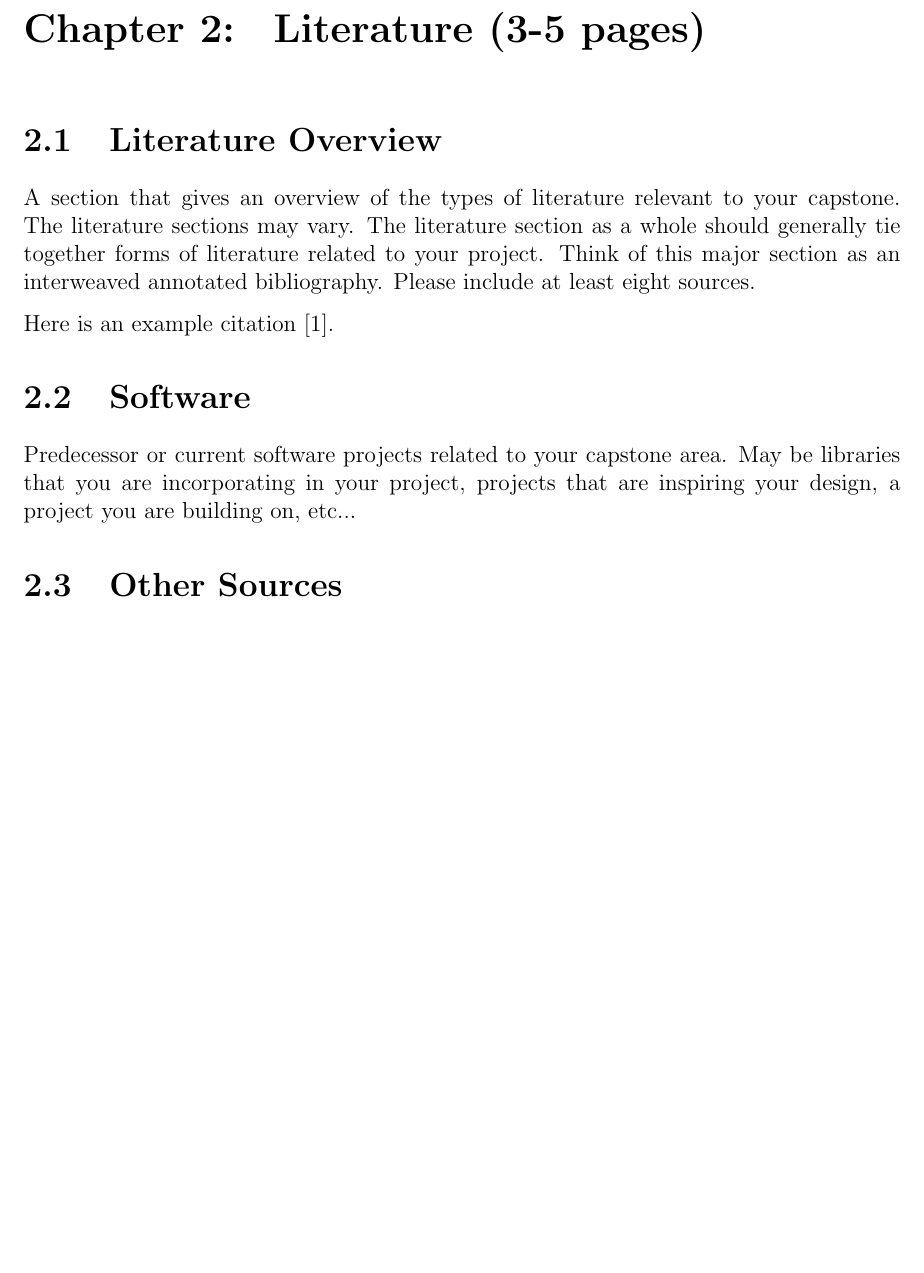
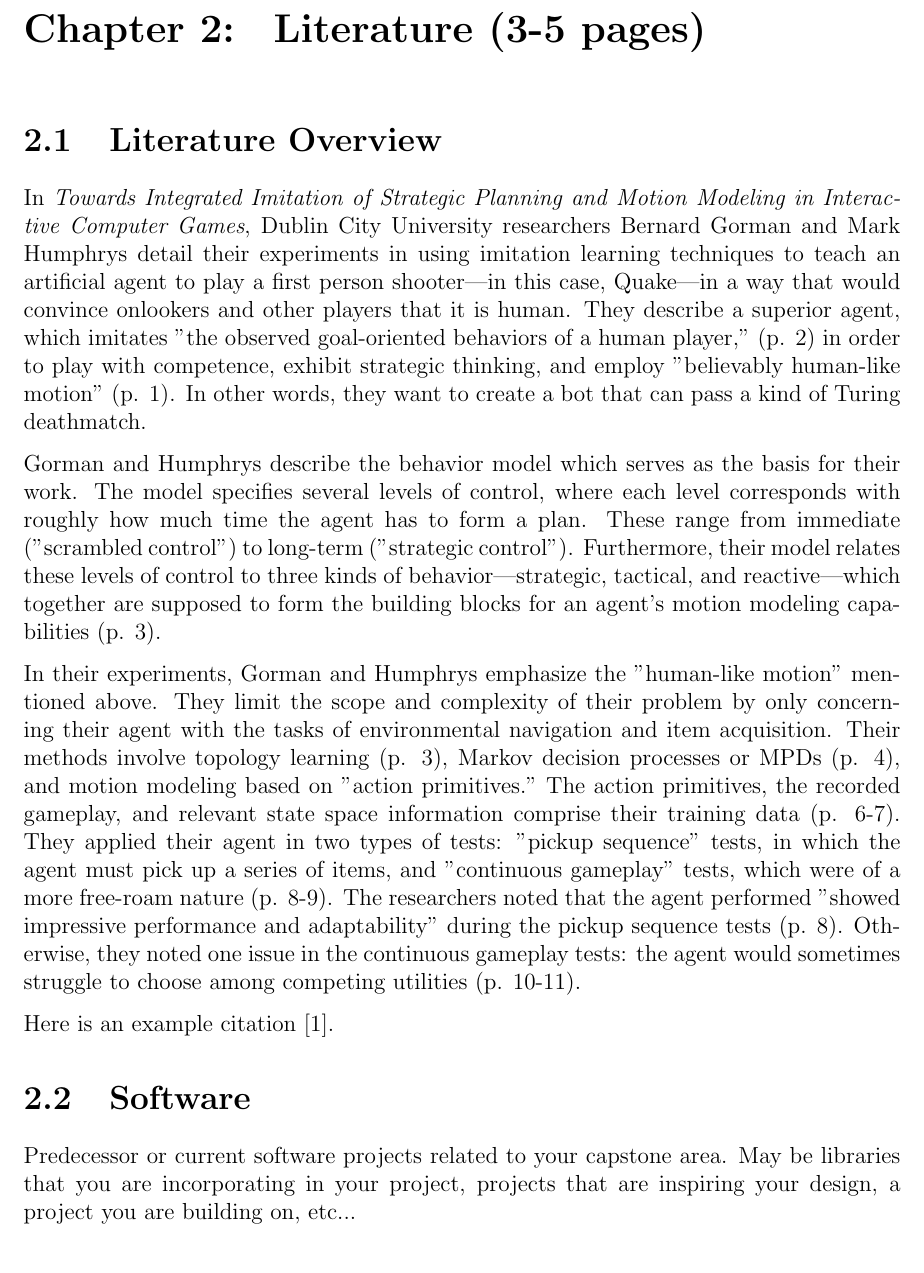
Before and after one commit to ContentsMayBeHot/RivalsofAetherSupervisedLearning, a LaTeX thesis (CapstoneDesignDocument/capstone.tex, which reads CapstoneDesignDocument/sections/literature.tex): part of page 10 of 17 before the commit and part of page 10 of 18 after it, cut so that both start at the same text, the shorter picture padded with empty space. Compiled offline with pdfLaTeX.

Commit message:
Added 1/8 research sources

```diff
--- a/CapstoneDesignDocument/sections/literature.tex
+++ b/CapstoneDesignDocument/sections/literature.tex
@@ -6,7 +6,11 @@
 \section{Literature Overview}
 %-------------------------------------------%
 
-A section that gives an overview of the types of literature relevant to your capstone. The literature sections may vary. The literature section as a whole should generally tie together forms of literature related to your project. Think of this major section as an interweaved annotated bibliography. Please include at least eight sources.
+In {\it Towards Integrated Imitation of Strategic Planning and Motion Modeling in Interactive Computer Games}, Dublin City University researchers Bernard Gorman and Mark Humphrys detail their experiments in using imitation learning techniques to teach an artificial agent to play a first person shooter—in this case, Quake—in a way that would convince onlookers and other players that it is human. They describe a superior agent, which imitates "the observed goal-oriented behaviors of a human player," (p. 2) in order to play with competence, exhibit strategic thinking, and employ "believably human-like motion" (p. 1). In other words, they want to create a bot that can pass a kind of Turing deathmatch.
+
+Gorman and Humphrys describe the behavior model which serves as the basis for their work. The model specifies several levels of control, where each level corresponds with roughly how much time the agent has to form a plan. These range from immediate ("scrambled control") to long-term ("strategic control"). Furthermore, their model relates these levels of control to three kinds of behavior—strategic, tactical, and reactive—which together are supposed to form the building blocks for an agent's motion modeling capabilities (p. 3).
+
+In their experiments, Gorman and Humphrys emphasize the "human-like motion" mentioned above. They limit the scope and complexity of their problem by only concerning their agent with the tasks of environmental navigation and item acquisition. Their methods involve topology learning (p. 3), Markov decision processes or MPDs (p. 4), and motion modeling based on "action primitives." The action primitives, the recorded gameplay, and relevant state space information comprise their training data (p. 6-7). They applied their agent in two types of tests: "pickup sequence" tests, in which the agent must pick up a series of items, and "continuous gameplay" tests, which were of a more free-roam nature (p. 8-9). The researchers noted that the agent performed "showed impressive performance and adaptability" during the pickup sequence tests (p. 8). Otherwise, they noted one issue in the continuous gameplay tests: the agent would sometimes struggle to choose among competing utilities (p. 10-11).
 
 Here is an example citation \cite{Doe2017}.
 
```
